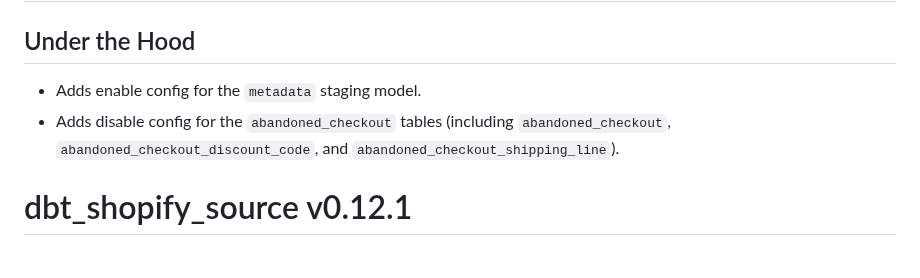
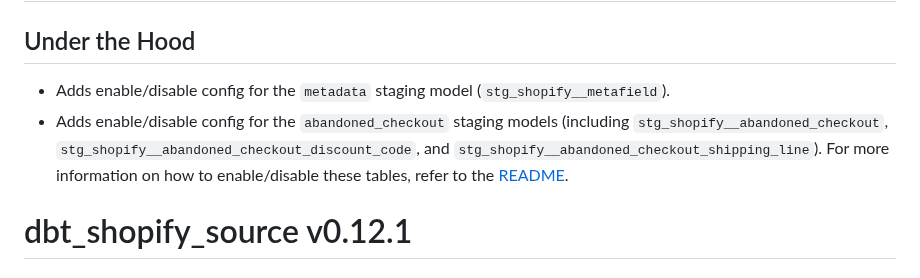
Before and after one commit to fivetran/dbt_shopify_source, a Markdown page: CHANGELOG.md, the part around the change. GitHub-like rendering.

Commit message:
update changelog

```diff
--- a/CHANGELOG.md
+++ b/CHANGELOG.md
@@ -1,8 +1,8 @@
 # dbt_shopify_source v0.13.0
 
 ## Under the Hood
-- Adds enable config for the `metadata` staging model.
-- Adds disable config for the `abandoned_checkout` tables (including `abandoned_checkout`, `abandoned_checkout_discount_code`, and `abandoned_checkout_shipping_line`).
+- Adds enable/disable config for the `metadata` staging model (`stg_shopify__metafield`).
+- Adds enable/disable config for the `abandoned_checkout` staging models (including `stg_shopify__abandoned_checkout`, `stg_shopify__abandoned_checkout_discount_code`, and `stg_shopify__abandoned_checkout_shipping_line`). For more information on how to enable/disable these tables, refer to the [README](https://github.com/fivetran/dbt_shopify_source/blob/main/README.md#step-6-disable-models-for-non-existent-sources).
 
 # dbt_shopify_source v0.12.1
 
```
